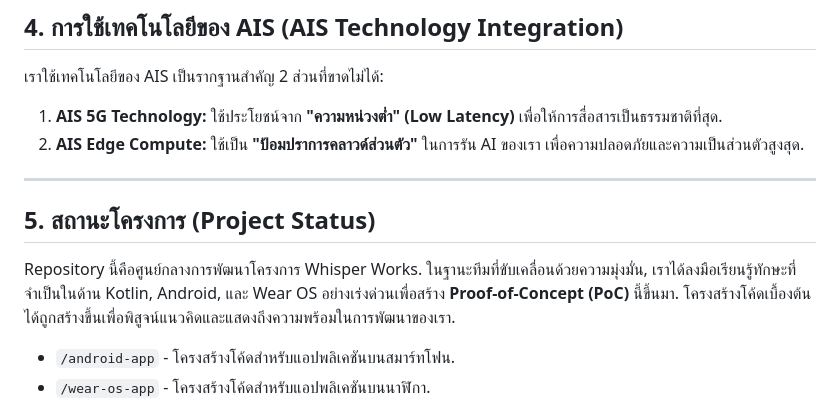
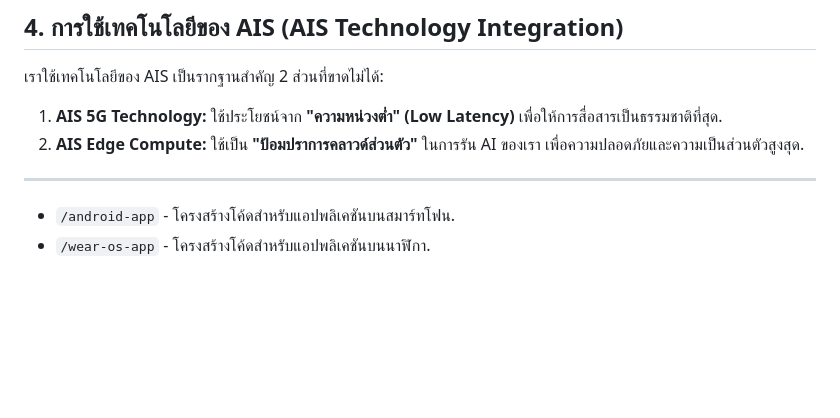
Before and after one commit to FirstPrinciples-Sun/jumpthailand-synapse-whisperworks, a Markdown page: README.md, the part around the change. Drawn GitHub-style; blank space fills up the shorter version.

Commit message:
Update README.md
Signed-off-by: Thanaphat Thungtakoon <115918508+Rinym@users.noreply.github.com>

```diff
--- a/README.md
+++ b/README.md
@@ -32,10 +32,6 @@
 2.  **AIS Edge Compute:** ใช้เป็น **"ป้อมปราการคลาวด์ส่วนตัว"** ในการรัน AI ของเรา เพื่อความปลอดภัยและความเป็นส่วนตัวสูงสุด.
 
 ---
-
-## 5. สถานะโครงการ (Project Status)
-Repository นี้คือศูนย์กลางการพัฒนาโครงการ Whisper Works. ในฐานะทีมที่ขับเคลื่อนด้วยความมุ่งมั่น, เราได้ลงมือเรียนรู้ทักษะที่จำเป็นในด้าน Kotlin, Android, และ Wear OS อย่างเร่งด่วนเพื่อสร้าง **Proof-of-Concept (PoC)** นี้ขึ้นมา. โครงสร้างโค้ดเบื้องต้นได้ถูกสร้างขึ้นเพื่อพิสูจน์แนวคิดและแสดงถึงความพร้อมในการพัฒนาของเรา.
-
 * `/android-app` - โครงสร้างโค้ดสำหรับแอปพลิเคชันบนสมาร์ทโฟน.
 * `/wear-os-app` - โครงสร้างโค้ดสำหรับแอปพลิเคชันบนนาฬิกา.
 ## เพิ่มเติม
```
